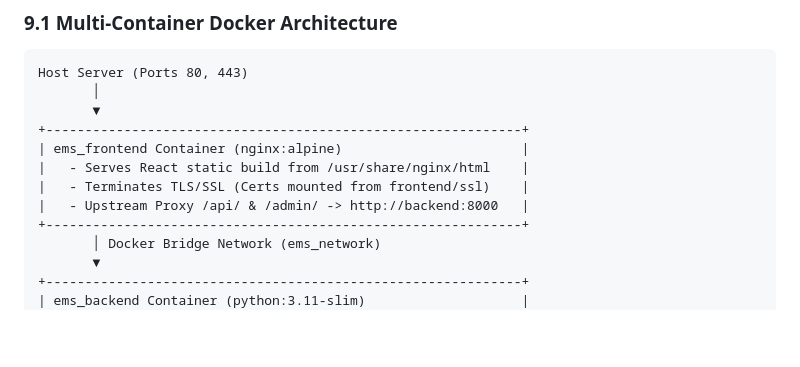
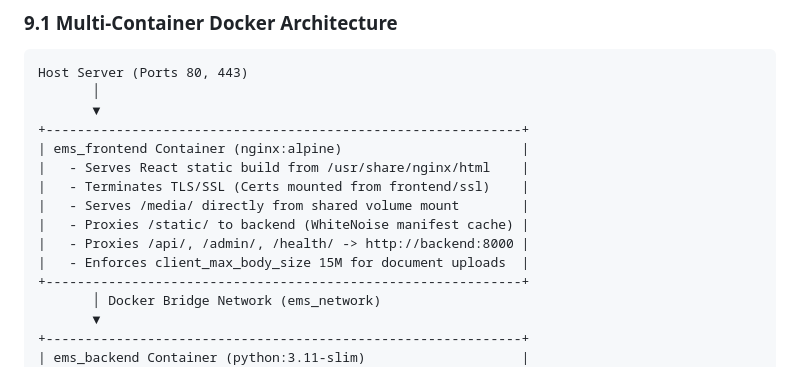
Before and after one commit to jho-G/PRODIGY_FS_02, a Markdown page: PROJECT_DESCRIPTION.md, the part around the change. Rendered like a GitHub page; blank space fills up the shorter version.

Commit message:
docs(architecture): update deployment architecture with static, media, and health routes

```diff
--- a/PROJECT_DESCRIPTION.md
+++ b/PROJECT_DESCRIPTION.md
@@ -604,7 +604,10 @@ Host Server (Ports 80, 443)
 | ems_frontend Container (nginx:alpine)                       |
 |   - Serves React static build from /usr/share/nginx/html    |
 |   - Terminates TLS/SSL (Certs mounted from frontend/ssl)    |
-|   - Upstream Proxy /api/ & /admin/ -> http://backend:8000   |
+|   - Serves /media/ directly from shared volume mount        |
+|   - Proxies /static/ to backend (WhiteNoise manifest cache) |
+|   - Proxies /api/, /admin/, /health/ -> http://backend:8000 |
+|   - Enforces client_max_body_size 15M for document uploads  |
 +-------------------------------------------------------------+
        │ Docker Bridge Network (ems_network)
        ▼
```
